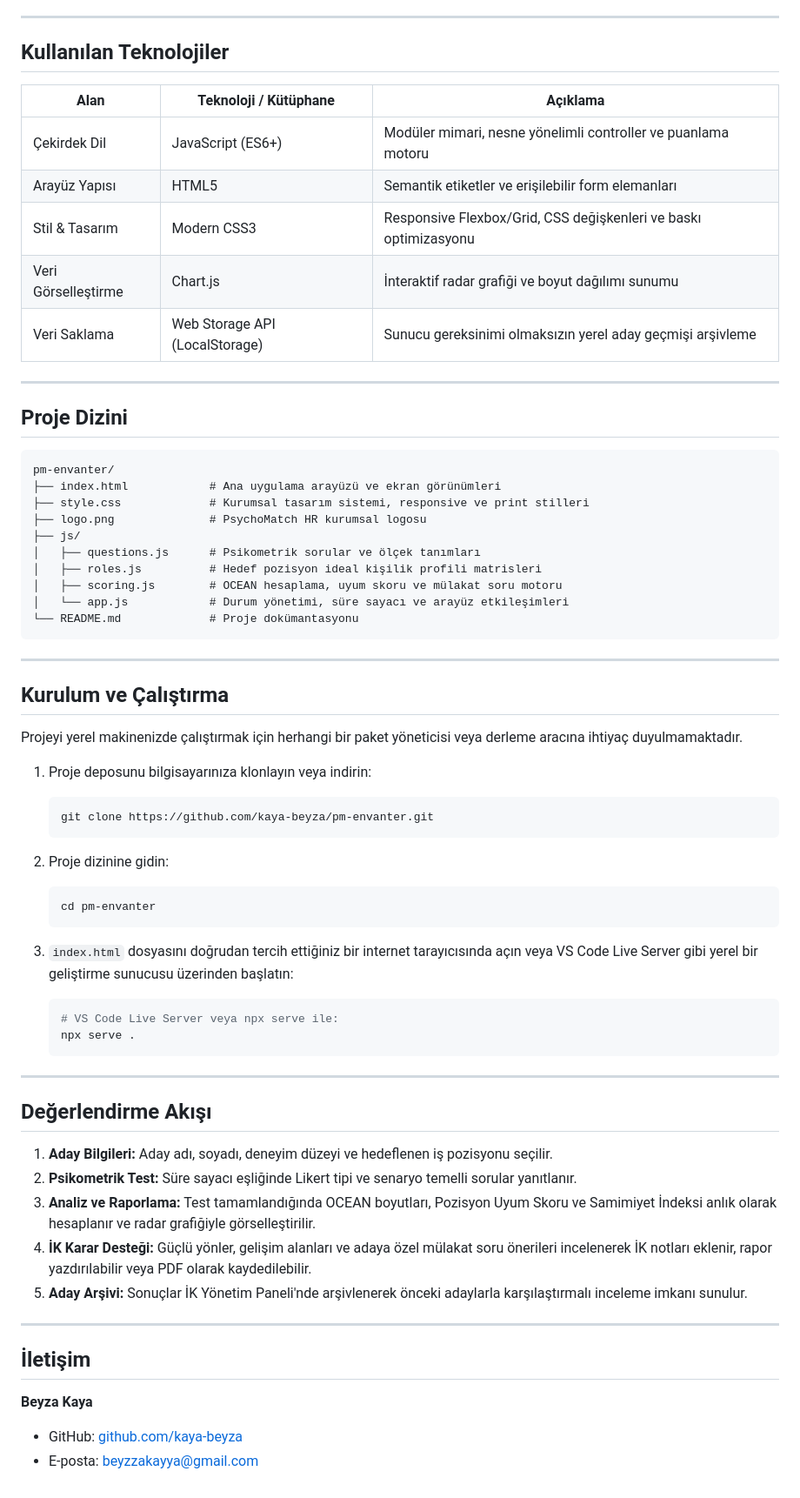
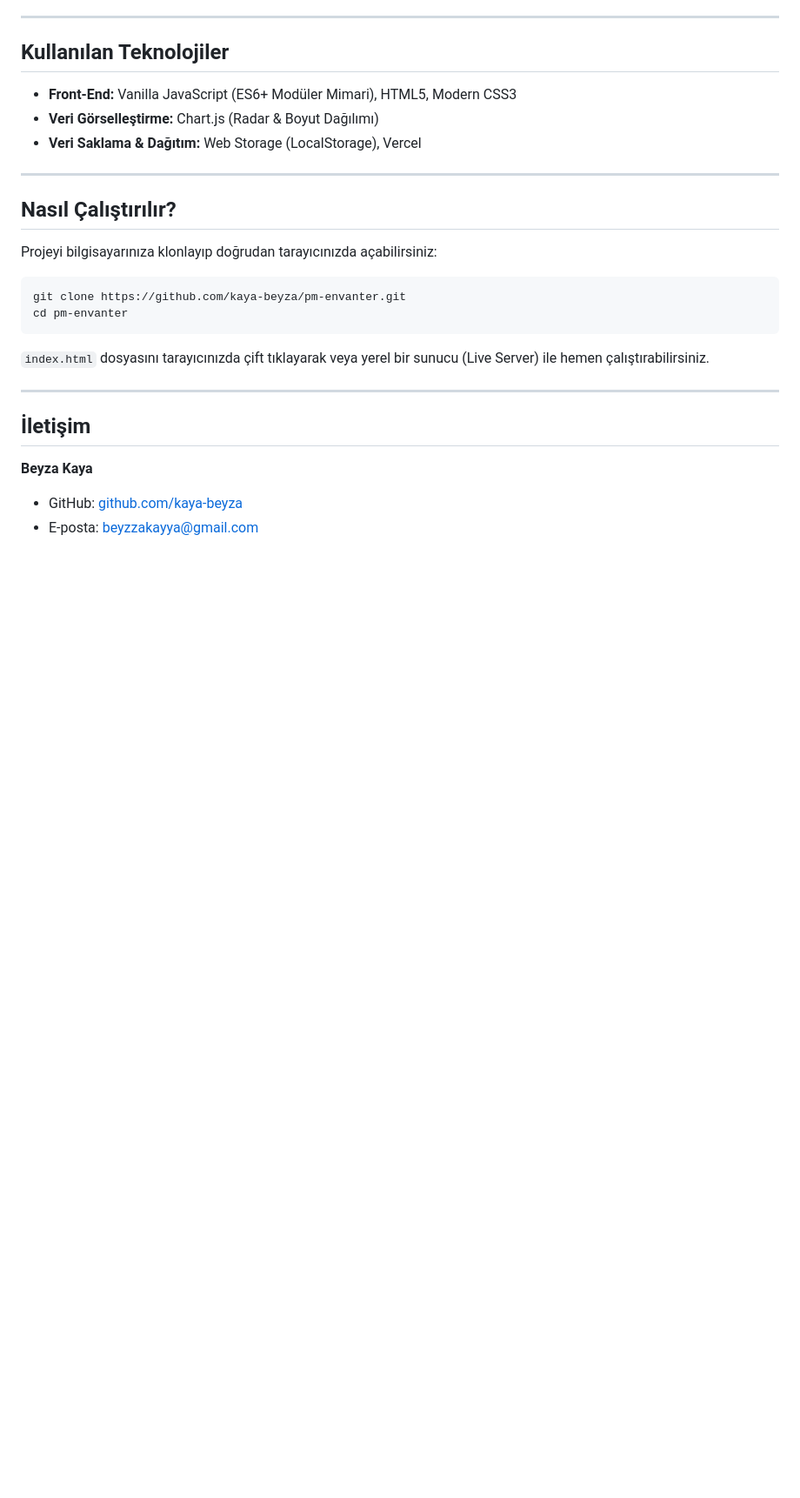
Before and after one commit to kaya-beyza/pm-envanter, a Markdown page: README.md, the part around one of its changes. Shown at 87% size. GitHub-like rendering; blank space fills up the shorter version.

Commit message:
docs: streamline and simplify README structure

````diff
--- a/README.md
+++ b/README.md
@@ -66,66 +50,27 @@ Uygulama, harici ağır framework bağımlılıkları olmaksızın, tamamen saf
 
 ## Kullanılan Teknolojiler
 
-| Alan | Teknoloji / Kütüphane | Açıklama |
-|---|---|---|
-| Çekirdek Dil | JavaScript (ES6+) | Modüler mimari, nesne yönelimli controller ve puanlama motoru |
-| Arayüz Yapısı | HTML5 | Semantik etiketler ve erişilebilir form elemanları |
-| Stil & Tasarım | Modern CSS3 | Responsive Flexbox/Grid, CSS değişkenleri ve baskı optimizasyonu |
-| Veri Görselleştirme | Chart.js | İnteraktif radar grafiği ve boyut dağılımı sunumu |
-| Veri Saklama | Web Storage API (LocalStorage) | Sunucu gereksinimi olmaksızın yerel aday geçmişi arşivleme |
+- **Front-End:** Vanilla JavaScript (ES6+ Modüler Mimari), HTML5, Modern CSS3
+- **Veri Görselleştirme:** Chart.js (Radar & Boyut Dağılımı)
+- **Veri Saklama & Dağıtım:** Web Storage (LocalStorage), Vercel
 
 ---
 
-## Proje Dizini
+## Nasıl Çalıştırılır?
 
-```text
-pm-envanter/
-├── index.html            # Ana uygulama arayüzü ve ekran görünümleri
-├── style.css             # Kurumsal tasarım sistemi, responsive ve print stilleri
-├── logo.png              # PsychoMatch HR kurumsal logosu
-├── js/
-│   ├── questions.js      # Psikometrik sorular ve ölçek tanımları
-│   ├── roles.js          # Hedef pozisyon ideal kişilik profili matrisleri
-│   ├── scoring.js        # OCEAN hesaplama, uyum skoru ve mülakat soru motoru
-│   └── app.js            # Durum yönetimi, süre sayacı ve arayüz etkileşimleri
-└── README.md             # Proje dokümantasyonu
+Projeyi bilgisayarınıza klonlayıp doğrudan tarayıcınızda açabilirsiniz:
+
+```bash
+git clone https://github.com/kaya-beyza/pm-envanter.git
+cd pm-envanter
 ```
 
----
-
-## Kurulum ve Çalıştırma
-
-Projeyi yerel makinenizde çalıştırmak için herhangi bir paket yöneticisi veya derleme aracına ihtiyaç duyulmamaktadır.
-
-1. Proje deposunu bilgisayarınıza klonlayın veya indirin:
-   ```bash
-   git clone https://github.com/kaya-beyza/pm-envanter.git
-   ```
-
-2. Proje dizinine gidin:
-   ```bash
-   cd pm-envanter
-   ```
-
-3. `index.html` dosyasını doğrudan tercih ettiğiniz bir internet tarayıcısında açın veya VS Code Live Server gibi yerel bir geliştirme sunucusu üzerinden başlatın:
-   ```bash
-   # VS Code Live Server veya npx serve ile:
-   npx serve .
-   ```
-
----
-
-## Değerlendirme Akışı
-
-1. **Aday Bilgileri:** Aday adı, soyadı, deneyim düzeyi ve hedeflenen iş pozisyonu seçilir.
-2. **Psikometrik Test:** Süre sayacı eşliğinde Likert tipi ve senaryo temelli sorular yanıtlanır.
-3. **Analiz ve Raporlama:** Test tamamlandığında OCEAN boyutları, Pozisyon Uyum Skoru ve Samimiyet İndeksi anlık olarak hesaplanır ve radar grafiğiyle görselleştirilir.
-4. **İK Karar Desteği:** Güçlü yönler, gelişim alanları ve adaya özel mülakat soru önerileri incelenerek İK notları eklenir, rapor yazdırılabilir veya PDF olarak kaydedilebilir.
-5. **Aday Arşivi:** Sonuçlar İK Yönetim Paneli'nde arşivlenerek önceki adaylarla karşılaştırmalı inceleme imkanı sunulur.
+`index.html` dosyasını tarayıcınızda çift tıklayarak veya yerel bir sunucu (Live Server) ile hemen çalıştırabilirsiniz.
 
 ---
 
 ## İletişim
+
 **Beyza Kaya**
 - GitHub: [github.com/kaya-beyza](https://github.com/kaya-beyza)
 - E-posta: [beyzzakayya@gmail.com](mailto:beyzzakayya@gmail.com)
````
Also changed, not shown: other parts of README.md (+10 -26 lines).
